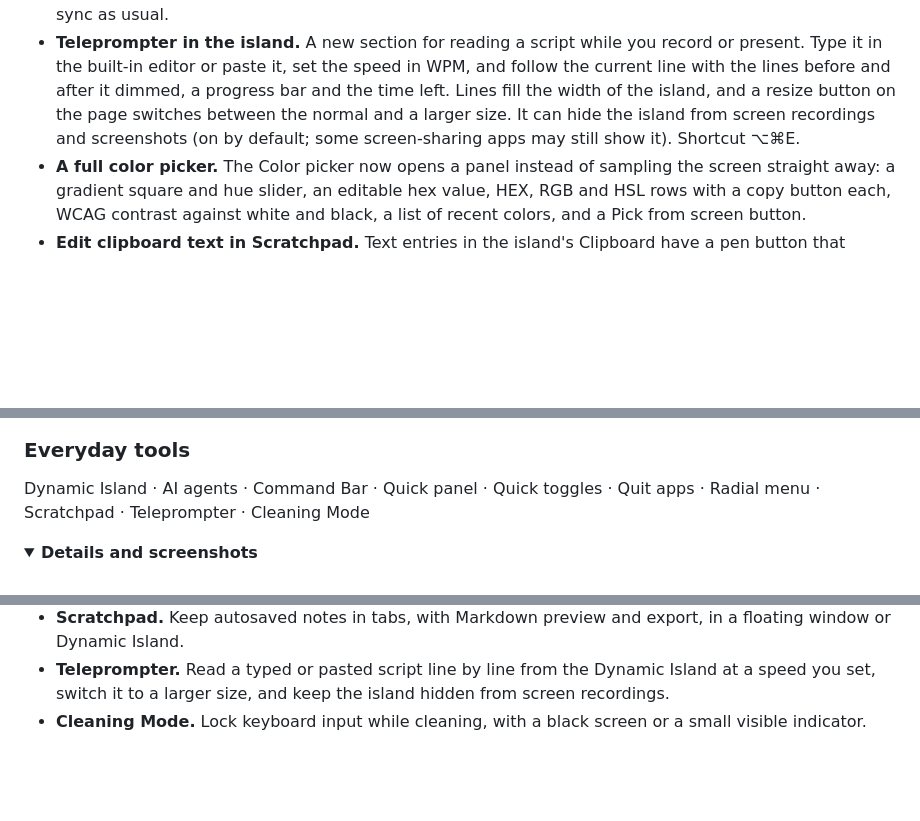
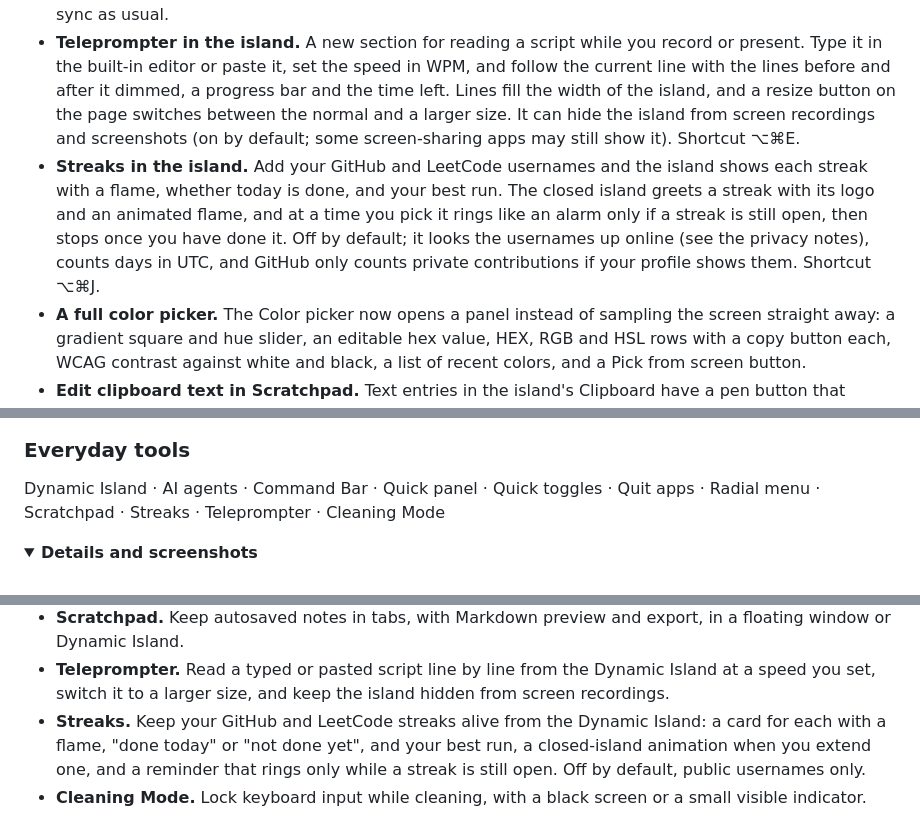
Before and after one commit to Aareevs/Nyx, a Markdown page: README.md, 3 parts joined by grey strips. Rendered like a GitHub page; folded sections open; blank space fills up the shorter version.

```diff
--- a/README.md
+++ b/README.md
@@ -55,6 +55,7 @@ Nyx started from the open-source [Vorssaint](https://github.com/vorssaint/vorssa
 - **Alarms in the island.** A new section for alarms that ring from the island: set a time with scroll wheels, add a label, and repeat on the days you pick, or ring once. A ringing alarm plays a sound and stays on the closed island with a **Stop** button until you stop it, and the Alarms page can snooze it for 5 minutes. Shortcut ⌥⌘L. Nyx has to be running for an alarm to ring.
 - **Add events to Calendar.** The island's Calendar page has a **+** button that opens a small form for a title, date and time, all day, and which calendar to save to. Events go into the Calendar app, so they sync as usual.
 - **Teleprompter in the island.** A new section for reading a script while you record or present. Type it in the built-in editor or paste it, set the speed in WPM, and follow the current line with the lines before and after it dimmed, a progress bar and the time left. Lines fill the width of the island, and a resize button on the page switches between the normal and a larger size. It can hide the island from screen recordings and screenshots (on by default; some screen-sharing apps may still show it). Shortcut ⌥⌘E.
+- **Streaks in the island.** Add your GitHub and LeetCode usernames and the island shows each streak with a flame, whether today is done, and your best run. The closed island greets a streak with its logo and an animated flame, and at a time you pick it rings like an alarm only if a streak is still open, then stops once you have done it. Off by default; it looks the usernames up online (see the privacy notes), counts days in UTC, and GitHub only counts private contributions if your profile shows them. Shortcut ⌥⌘J.
 - **A full color picker.** The Color picker now opens a panel instead of sampling the screen straight away: a gradient square and hue slider, an editable hex value, HEX, RGB and HSL rows with a copy button each, WCAG contrast against white and black, a list of recent colors, and a Pick from screen button.
 - **Edit clipboard text in Scratchpad.** Text entries in the island's Clipboard have a pen button that opens the text in Scratchpad.
 - **Menu bar folder.** Collapse the menu bar icons you rarely use into one folder, and click through to them without leaving the bar.
@@ -195,7 +196,7 @@ Clipboard history · Auto clear clipboard · Paste as plain text · Shelf · Fin
 
 ### Everyday tools
 
-Dynamic Island · AI agents · Command Bar · Quick panel · Quick toggles · Quit apps · Radial menu · Scratchpad · Teleprompter · Cleaning Mode
+Dynamic Island · AI agents · Command Bar · Quick panel · Quick toggles · Quit apps · Radial menu · Scratchpad · Streaks · Teleprompter · Cleaning Mode
 
 <details>
 <summary><b>Details and screenshots</b></summary>
@@ -210,6 +211,7 @@ Dynamic Island · AI agents · Command Bar · Quick panel · Quick toggles · Qu
 - **Radial menu.** Open a customizable wheel of apps, files, shortcuts and tools around the pointer, with profiles and submenus.
 - **Scratchpad.** Keep autosaved notes in tabs, with Markdown preview and export, in a floating window or Dynamic Island.
 - **Teleprompter.** Read a typed or pasted script line by line from the Dynamic Island at a speed you set, switch it to a larger size, and keep the island hidden from screen recordings.
+- **Streaks.** Keep your GitHub and LeetCode streaks alive from the Dynamic Island: a card for each with a flame, "done today" or "not done yet", and your best run, a closed-island animation when you extend one, and a reminder that rings only while a streak is still open. Off by default, public usernames only.
 - **Cleaning Mode.** Lock keyboard input while cleaning, with a black screen or a small visible indicator.
 
 <p align="center">
```
Also changed, not shown: other parts of README.md (+2 -0 lines), docs/PRIVACY.md (+2 -0 lines), Resources/Images/streak-github.png (added), Resources/Images/streak-leetcode.png (added), 6 other files.
